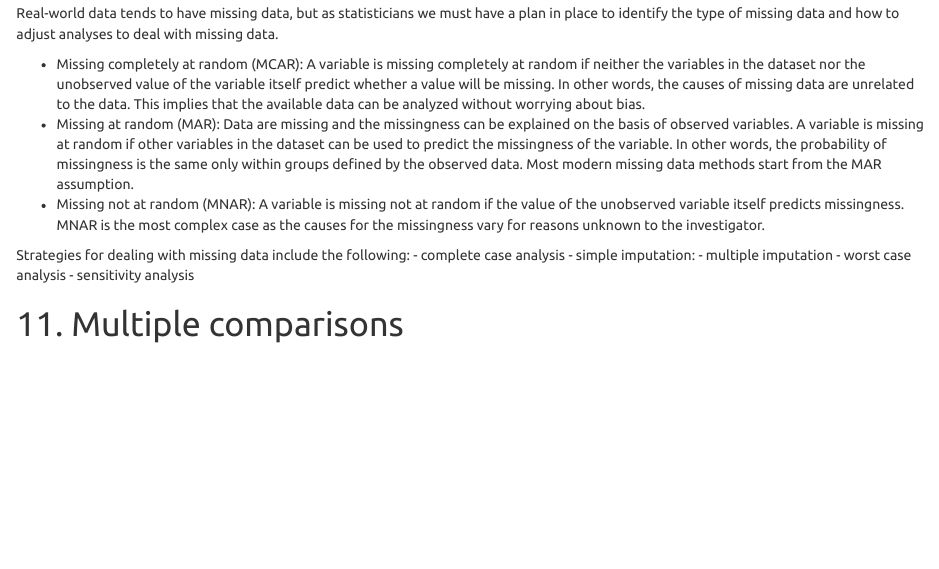
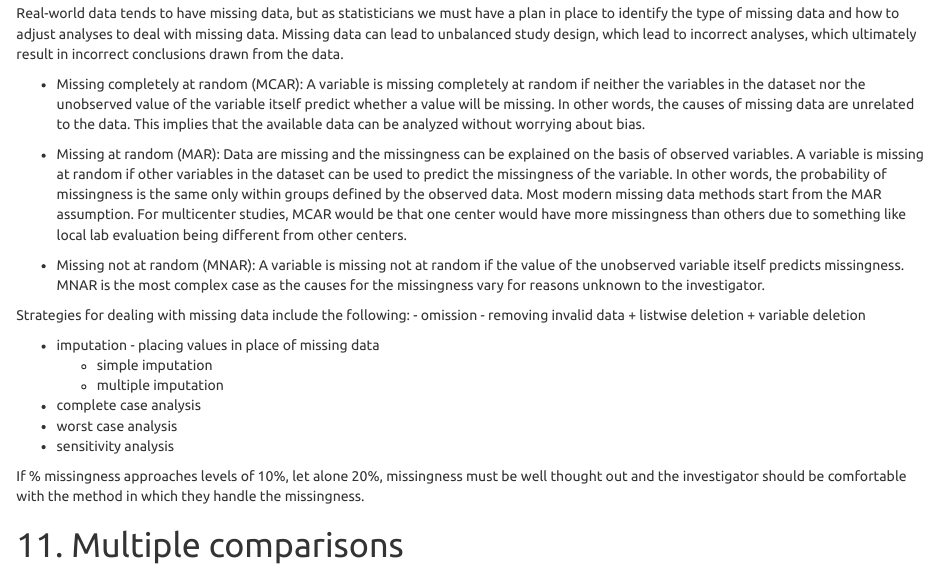
Before and after one commit to Milan-Filipovic/402A-spring2021, an R Markdown document (Assignment4/Assignment4_Solution.Rmd): the page in a window 1100 px wide, from 4380 px down. Rendered offline with R 4.5, knitr and Pandoc, with nearby package versions.

Commit message:
add to 11 -lc

```diff
--- a/Assignment4/Assignment4_Solution.Rmd
+++ b/Assignment4/Assignment4_Solution.Rmd
@@ -185,18 +185,28 @@ Characteristics of balanced design include:
 
 # 10. Missing data
 
-Real-world data tends to have missing data, but as statisticians we must have a plan in place to identify the type of missing data and how to adjust analyses to deal with missing data.
+Real-world data tends to have missing data, but as statisticians we must have a plan in place to identify the type of missing data and how to adjust analyses to deal with missing data. Missing data can lead to unbalanced study design, which lead to incorrect analyses, which ultimately result in incorrect conclusions drawn from the data.
 
 - Missing completely at random (MCAR): A variable is missing completely at random if neither the variables in the dataset nor the unobserved value of the variable itself predict whether a value will be missing. In other words, the causes of missing data are unrelated to the data. This implies that the available data can be analyzed without worrying about bias.
-- Missing at random (MAR): Data are missing and the missingness can be explained on the basis of observed variables. A variable is missing at random if other variables in the dataset can be used to predict the missingness of the variable. In other words, the probability of missingness is the same only within groups defined by the observed data. Most modern missing data methods start from the MAR assumption.
+
+- Missing at random (MAR): Data are missing and the missingness can be explained on the basis of observed variables. A variable is missing at random if other variables in the dataset can be used to predict the missingness of the variable. In other words, the probability of missingness is the same only within groups defined by the observed data. Most modern missing data methods start from the MAR assumption. For multicenter studies, MCAR would be that one center would have more missingness than others due to something like local lab evaluation being different from other centers.
+
 - Missing not at random (MNAR): A variable is missing not at random if the value of the unobserved variable itself predicts missingness. MNAR is the most complex case as the causes for the missingness vary for reasons unknown to the investigator.
 
 Strategies for dealing with missing data include the following:
+- omission - removing invalid data
+  + listwise deletion
+  + variable deletion
+
+- imputation - placing values in place of missing data
+  + simple imputation
+  + multiple imputation
+
 - complete case analysis
-- simple imputation:
-- multiple imputation
 - worst case analysis
 - sensitivity analysis
+
+If % missingness approaches levels of 10%, let alone 20%, missingness must be well thought out and the investigator should be comfortable with the method in which they handle the missingness.
 
 # 11. Multiple comparisons
 
```
